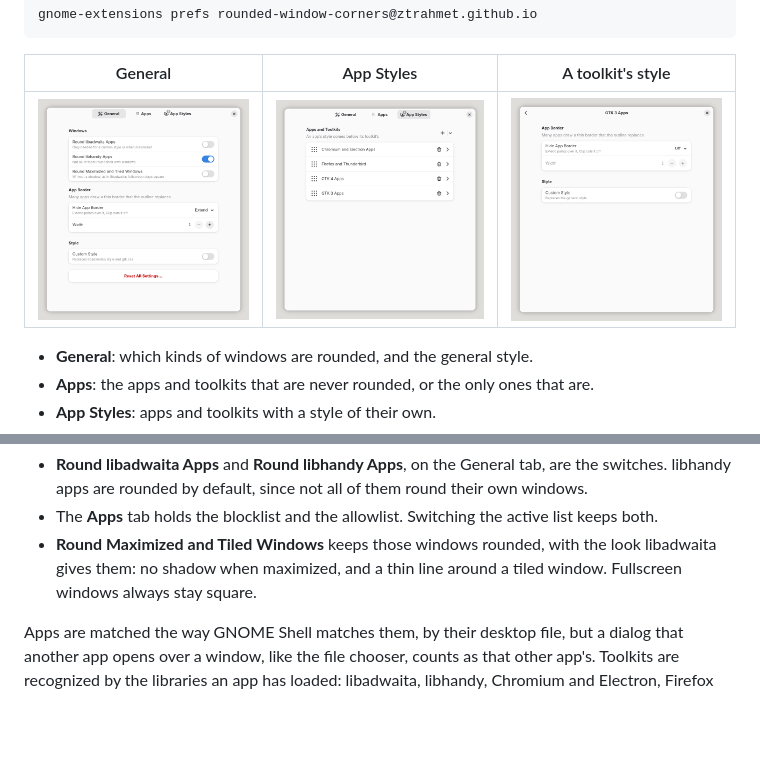
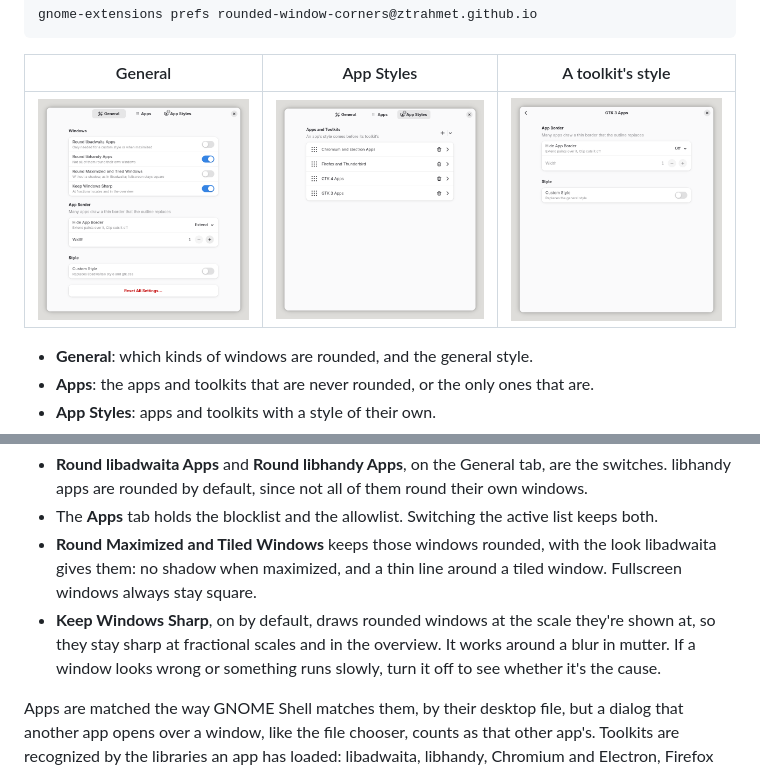
Before and after one commit to ztrahmet/rounded-window-corners, a Markdown page: docs/customization.md, 2 parts joined by grey strips. GitHub-like rendering; pictures changed too: data/prefs-general.png; blank space fills up the shorter version.

```diff
--- a/docs/customization.md
+++ b/docs/customization.md
@@ -77,6 +77,10 @@ flowchart LR
 - **Round Maximized and Tiled Windows** keeps those windows rounded, with the look
   libadwaita gives them: no shadow when maximized, and a thin line around a tiled window.
   Fullscreen windows always stay square.
+- **Keep Windows Sharp**, on by default, draws rounded windows at the scale they're shown
+  at, so they stay sharp at fractional scales and in the overview. It works around a blur
+  in mutter. If a window looks wrong or something runs slowly, turn it off to see whether
+  it's the cause.
 
 Apps are matched the way GNOME Shell matches them, by their desktop file, but a dialog
 that another app opens over a window, like the file chooser, counts as that other app's.
```
Also changed, not shown: docs/how-it-works.md (+8 -4 lines).
